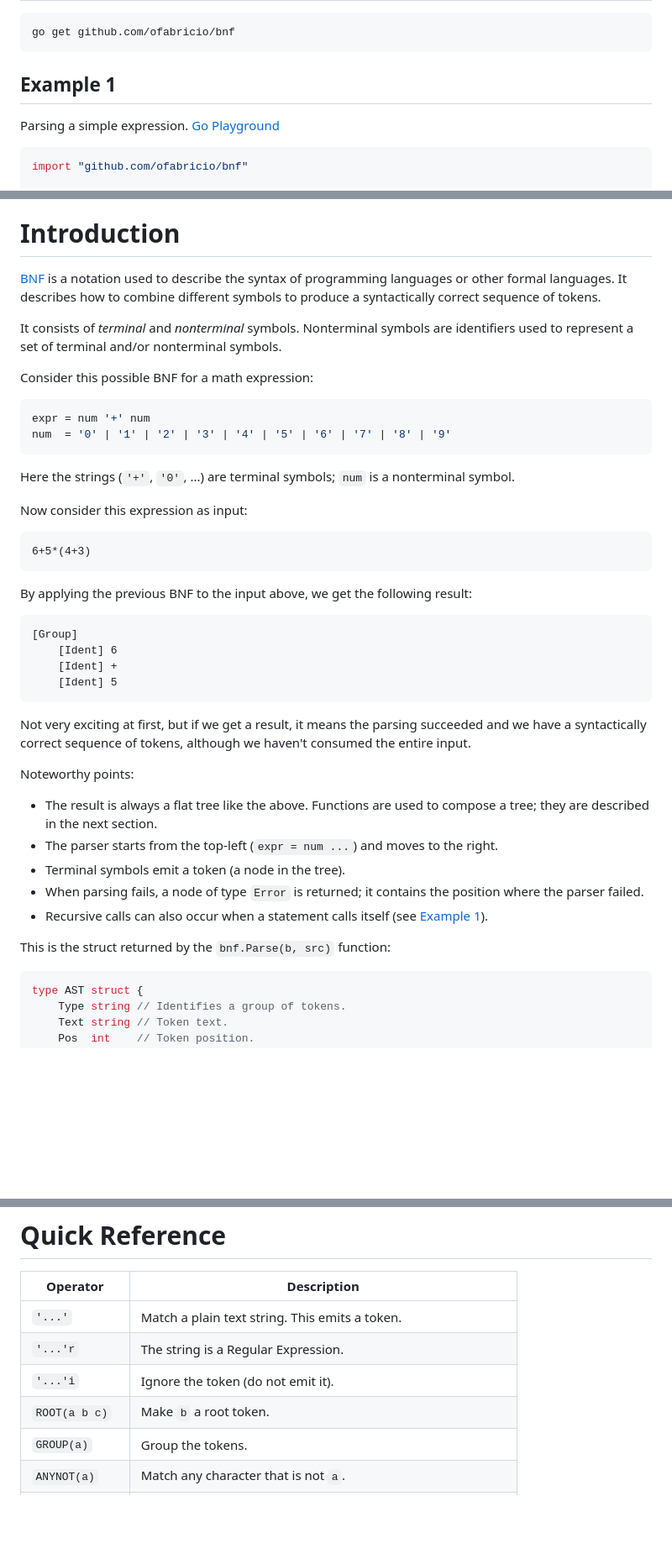
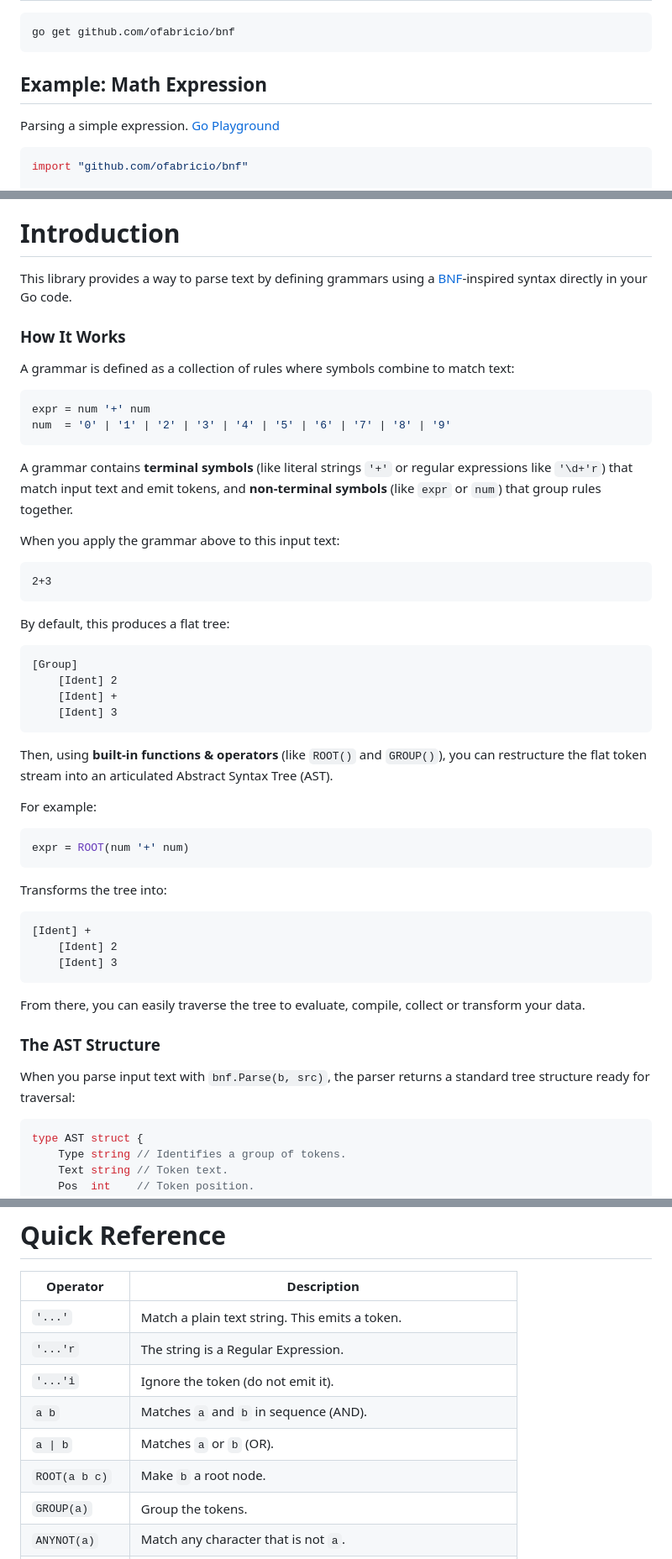
Before and after one commit to ofabricio/bnf, a Markdown page: README.md, 3 parts joined by grey strips. Shown at 84% size. GitHub-like rendering; blank space fills up the shorter version.

Commit message:
docs: update README

````diff
--- a/README.md
+++ b/README.md
@@ -10,7 +10,7 @@ A Go library for parsing text using a [BNF](https://en.wikipedia.org/wiki/Backus
 go get github.com/ofabricio/bnf
 ```
 
-## Example 1
+## Example: Math Expression
 
 Parsing a simple expression. [Go Playground](https://go.dev/play/p/C6T8Dan8OFy)
 
@@ -92,50 +92,57 @@ Exercise: Try adding support for whitespace, numbers, booleans and null.
 
 # Introduction
 
-[BNF](https://en.wikipedia.org/wiki/Backus%E2%80%93Naur_form) is a notation used to describe
-the syntax of programming languages or other formal languages. It describes how to combine
-different symbols to produce a syntactically correct sequence of tokens.
+This library provides a way to parse text by defining grammars using a
+[BNF](https://en.wikipedia.org/wiki/Backus%E2%80%93Naur_form)-inspired syntax directly in your Go code.
 
-It consists of *terminal* and *nonterminal* symbols.
-Nonterminal symbols are identifiers used to represent a set of terminal and/or nonterminal symbols.
+### How It Works
 
-Consider this possible BNF for a math expression:
+A grammar is defined as a collection of rules where symbols combine to match text:
 
 ```go
 expr = num '+' num
 num  = '0' | '1' | '2' | '3' | '4' | '5' | '6' | '7' | '8' | '9'
 ```
 
-Here the strings (`'+'`, `'0'`, ...) are terminal symbols; `num` is a nonterminal symbol.
+A grammar contains **terminal symbols** (like literal strings `'+'` or regular expressions like `'\d+'r`) that match input text and emit tokens, and **non-terminal symbols** (like `expr` or `num`) that group rules together.
 
-Now consider this expression as input:
+When you apply the grammar above to this input text:
 
 ```
-6+5*(4+3)
+2+3
 ```
 
-By applying the previous BNF to the input above, we get the following result:
+By default, this produces a flat tree:
 
 ```
 [Group]
-    [Ident] 6
+    [Ident] 2
     [Ident] +
-    [Ident] 5
+    [Ident] 3
 ```
 
-Not very exciting at first, but if we get a result, it means the parsing succeeded
-and we have a syntactically correct sequence of tokens, although we haven't consumed the entire input.
+Then, using **built-in functions & operators** (like `ROOT()` and `GROUP()`),
+you can restructure the flat token stream into an articulated Abstract Syntax Tree (AST).
 
-Noteworthy points:
+For example:
 
-- The result is always a flat tree like the above.
-  Functions are used to compose a tree; they are described in the next section.
-- The parser starts from the top-left (`expr = num ...`) and moves to the right.
-- Terminal symbols emit a token (a node in the tree).
-- When parsing fails, a node of type `Error` is returned; it contains the position where the parser failed.
-- Recursive calls can also occur when a statement calls itself (see [Example 1](#example-1)).
+```go
+expr = ROOT(num '+' num)
+```
 
-This is the struct returned by the `bnf.Parse(b, src)` function:
+Transforms the tree into:
+
+```
+[Ident] +
+    [Ident] 2
+    [Ident] 3
+```
+
+From there, you can easily traverse the tree to evaluate, compile, collect or transform your data.
+
+### The AST Structure
+
+When you parse input text with `bnf.Parse(b, src)`, the parser returns a standard tree structure ready for traversal:
 
 ```go
 type AST struct {
@@ -153,7 +160,9 @@ type AST struct {
 | `'...'` | Match a plain text string. This emits a token. |
 | `'...'r` | The string is a Regular Expression. |
 | `'...'i` | Ignore the token (do not emit it). |
-| `ROOT(a b c)` | Make `b` a root token. |
+| `a b` | Matches `a` and `b` in sequence (AND). |
+| `a \| b` | Matches `a` or `b` (OR). |
+| `ROOT(a b c)` | Make `b` a root node. |
 | `GROUP(a)` | Group the tokens. |
 | `ANYNOT(a)` | Match any character that is not `a`. |
 | `JOIN(a)` | Join nodes into one. |
````
Also changed, not shown: other parts of README.md (+1 -1 lines).
